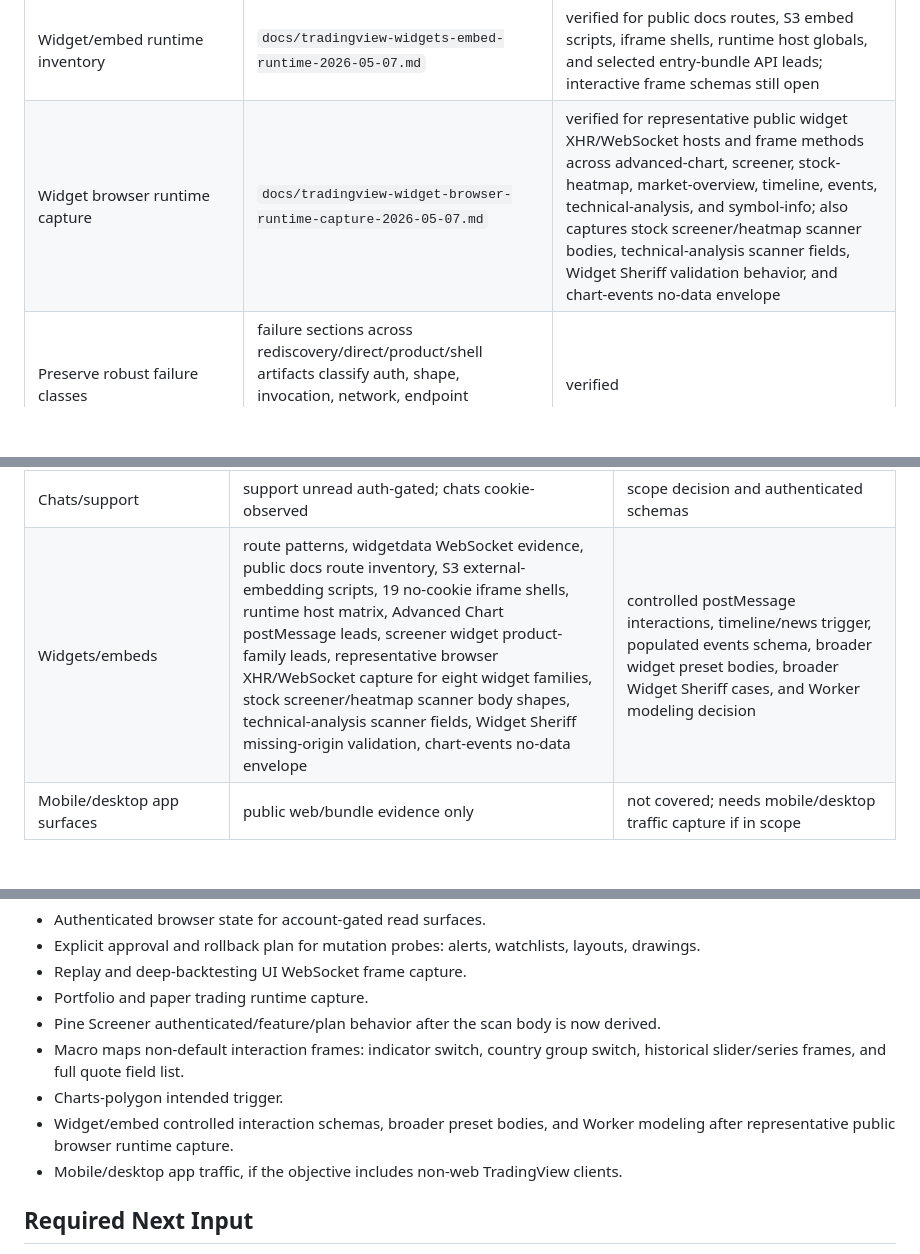
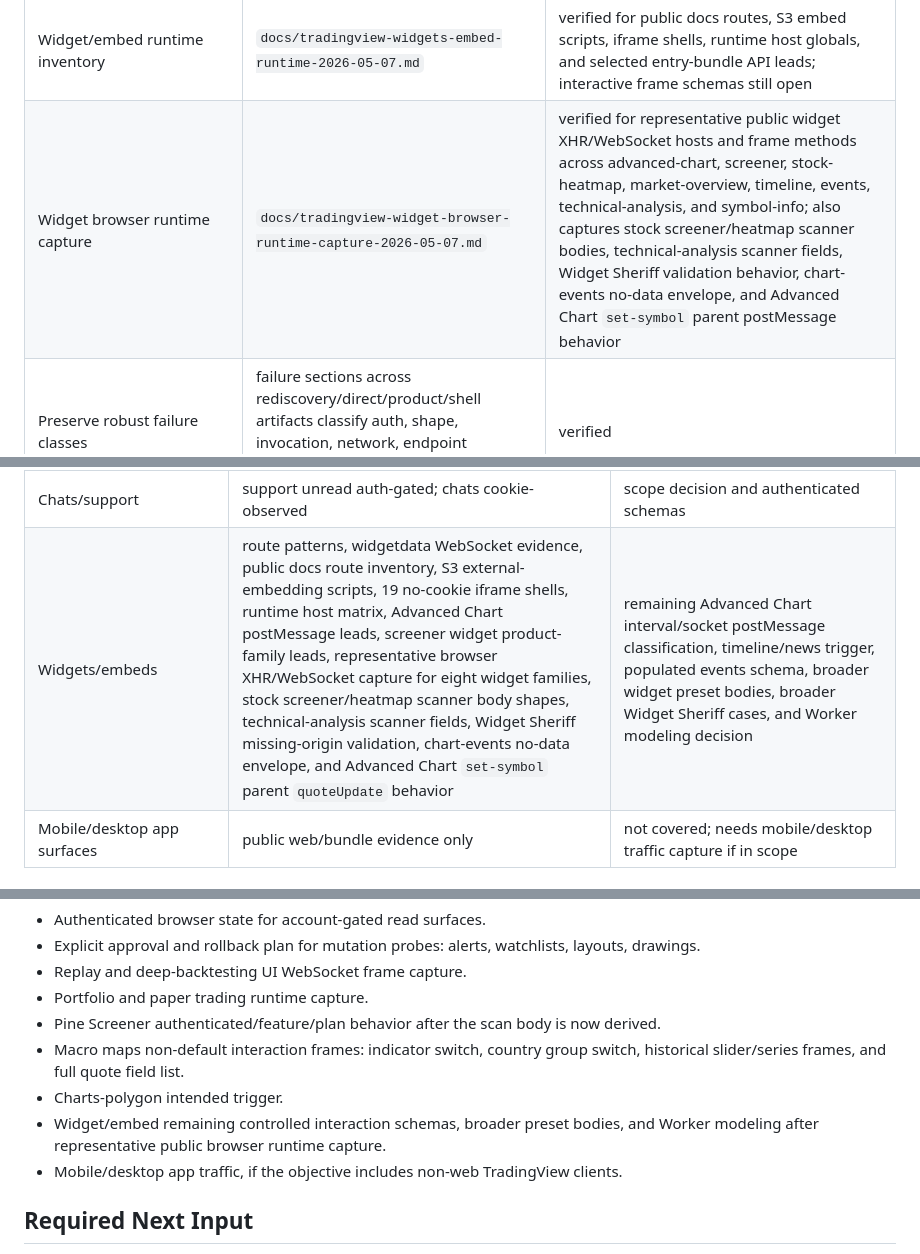
Before and after one commit to jroth1111/tradingview-mcp, a Markdown page: docs/tradingview-rediscovery-completion-audit-2026-05-07.md, 3 parts joined by grey strips. Rendered like a GitHub page; blank space fills up the shorter version.

```diff
--- a/docs/tradingview-rediscovery-completion-audit-2026-05-07.md
+++ b/docs/tradingview-rediscovery-completion-audit-2026-05-07.md
@@ -34,7 +34,7 @@ This audit does not mark the objective complete. It maps completed evidence and
 | Macro maps browser runtime capture | `docs/tradingview-macro-maps-browser-runtime-capture-2026-05-07.md` | verified for public default `IRYY` macro-map `data.tradingview.com` WebSocket session and populated `ECONOMICS:*IRYY` quote snapshots with `unauthorized_user_token`; non-default interactions still open |
 | Yield curves runtime probes | `docs/tradingview-yield-curves-runtime-probes-2026-05-07.md` | verified for default public component-data and browser-rendered US table; simple country query/path/hash guesses classified as misses |
 | Widget/embed runtime inventory | `docs/tradingview-widgets-embed-runtime-2026-05-07.md` | verified for public docs routes, S3 embed scripts, iframe shells, runtime host globals, and selected entry-bundle API leads; interactive frame schemas still open |
-| Widget browser runtime capture | `docs/tradingview-widget-browser-runtime-capture-2026-05-07.md` | verified for representative public widget XHR/WebSocket hosts and frame methods across advanced-chart, screener, stock-heatmap, market-overview, timeline, events, technical-analysis, and symbol-info; also captures stock screener/heatmap scanner bodies, technical-analysis scanner fields, Widget Sheriff validation behavior, and chart-events no-data envelope |
+| Widget browser runtime capture | `docs/tradingview-widget-browser-runtime-capture-2026-05-07.md` | verified for representative public widget XHR/WebSocket hosts and frame methods across advanced-chart, screener, stock-heatmap, market-overview, timeline, events, technical-analysis, and symbol-info; also captures stock screener/heatmap scanner bodies, technical-analysis scanner fields, Widget Sheriff validation behavior, chart-events no-data envelope, and Advanced Chart `set-symbol` parent postMessage behavior |
 | Preserve robust failure classes | failure sections across rediscovery/direct/product/shell artifacts classify auth, shape, invocation, network, endpoint mismatch, root-path absence, and observed-open-idle | verified |
 | Push all work | commits through this audit's latest committed state; `git status --short --branch` should be clean and tracking `origin/main` after the session close push | verified after session close |
 
@@ -69,7 +69,7 @@ This audit does not mark the objective complete. It maps completed evidence and
 | News mediator | public HAR/runtime news flow and symbol view | Worker parity planning vs existing news-headlines route |
 | Ideas/Minds/community | existing Worker partial support and static leads | broader authenticated/community interactions |
 | Chats/support | support unread auth-gated; chats cookie-observed | scope decision and authenticated schemas |
-| Widgets/embeds | route patterns, widgetdata WebSocket evidence, public docs route inventory, S3 external-embedding scripts, 19 no-cookie iframe shells, runtime host matrix, Advanced Chart postMessage leads, screener widget product-family leads, representative browser XHR/WebSocket capture for eight widget families, stock screener/heatmap scanner body shapes, technical-analysis scanner fields, Widget Sheriff missing-origin validation, chart-events no-data envelope | controlled postMessage interactions, timeline/news trigger, populated events schema, broader widget preset bodies, broader Widget Sheriff cases, and Worker modeling decision |
+| Widgets/embeds | route patterns, widgetdata WebSocket evidence, public docs route inventory, S3 external-embedding scripts, 19 no-cookie iframe shells, runtime host matrix, Advanced Chart postMessage leads, screener widget product-family leads, representative browser XHR/WebSocket capture for eight widget families, stock screener/heatmap scanner body shapes, technical-analysis scanner fields, Widget Sheriff missing-origin validation, chart-events no-data envelope, and Advanced Chart `set-symbol` parent `quoteUpdate` behavior | remaining Advanced Chart interval/socket postMessage classification, timeline/news trigger, populated events schema, broader widget preset bodies, broader Widget Sheriff cases, and Worker modeling decision |
 | Mobile/desktop app surfaces | public web/bundle evidence only | not covered; needs mobile/desktop traffic capture if in scope |
 
 ## Completion Decision
@@ -85,7 +85,7 @@ The rediscovery has strong public, HAR, direct-probe, browser-runtime, WebSocket
 - Pine Screener authenticated/feature/plan behavior after the scan body is now derived.
 - Macro maps non-default interaction frames: indicator switch, country group switch, historical slider/series frames, and full quote field list.
 - Charts-polygon intended trigger.
-- Widget/embed controlled interaction schemas, broader preset bodies, and Worker modeling after representative public browser runtime capture.
+- Widget/embed remaining controlled interaction schemas, broader preset bodies, and Worker modeling after representative public browser runtime capture.
 - Mobile/desktop app traffic, if the objective includes non-web TradingView clients.
 
 ## Required Next Input
```
Also changed, not shown: docs/tradingview-widget-browser-runtime-capture-2026-05-07.md (+14 -1 lines), docs/tradingview-widgets-embed-runtime-2026-05-07.md (+2 -2 lines).
